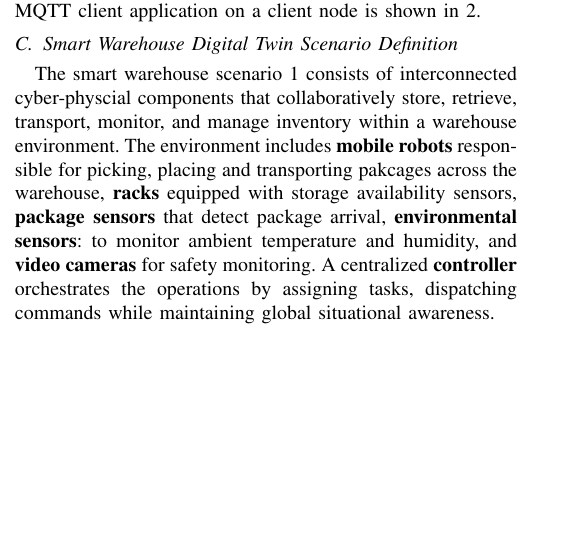
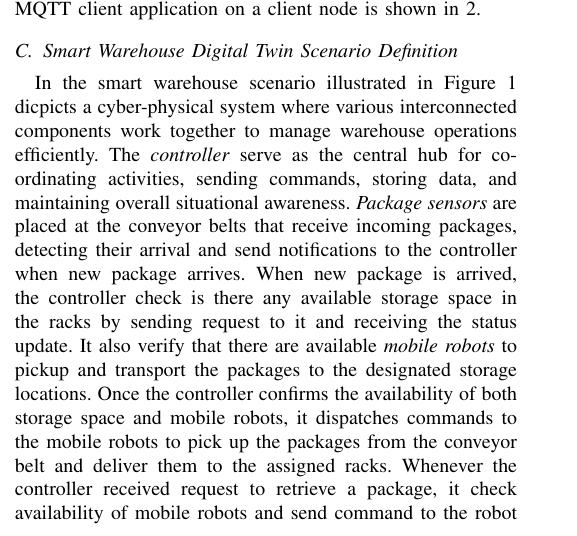
Before and after one commit to akmyat/docte6g_paper3, a LaTeX paper (docte6g.tex, which reads 03_Methodology/02_scenario_definition.tex): part of one column of page 2 of 3, cut so that both start at the same text, the shorter picture padded with empty space. Compiled offline with pdfLaTeX; a missing font is replaced by an installed copy or a similar font; a LaTeX package or settings file that is missing is left out.

Commit message:
update: methodology section

```diff
--- a/03_Methodology/02_scenario_definition.tex
+++ b/03_Methodology/02_scenario_definition.tex
@@ -1,5 +1,36 @@
 \subsection{Smart Warehouse Digital Twin Scenario Definition}
 
-The smart warehouse scenario \ref{fig:smart_warehouse_scenario} consists of interconnected cyber-physcial components that collaboratively store, retrieve, transport, monitor, and manage inventory within a warehouse environment.
-The environment includes \textbf{mobile robots} responsible for picking, placing and transporting pakcages across the warehouse, \textbf{racks} equipped with storage availability sensors, \textbf{package sensors} that detect package arrival, \textbf{environmental sensors}: to monitor ambient temperature and humidity, and \textbf{video cameras} for safety monitoring.
-A centralized \textbf{controller} orchestrates the operations by assigning tasks, dispatching commands while maintaining global situational awareness.
+% The smart warehouse scenario \ref{fig:smart_warehouse_scenario} consists of interconnected cyber-physcial components that collaboratively store, retrieve, transport, monitor, and manage inventory within a warehouse environment.
+% The environment includes \textbf{mobile robots} responsible for picking, placing and transporting pakcages across the warehouse, \textbf{racks} equipped with storage availability sensors, \textbf{package sensors} that detect package arrival, \textbf{environmental sensors}: to monitor ambient temperature and humidity, and \textbf{video cameras} for safety monitoring.
+% A centralized \textbf{controller} orchestrates the operations by assigning tasks, dispatching commands while maintaining global situational awareness.
+
+% \begin{figure}[ht]
+%     \centering
+%     \includegraphics[width=0.8\linewidth]{images/smart_warehouse_layout.png}
+%     \caption{Smart Warehouse Digital Twin Scenario}
+%     \label{fig:smart_warehouse_scenario}
+% \end{figure}
+
+% These components generate diverse traffic types:
+% \begin{itemize}
+%     \item Robot control commands (e.g. destination update, pick and place instructions), which require ultra-low latency (<10-20ms) and high relaiblity, as they influence mechanical actuatio and safety.
+%     \item Status updates from environmental sensors, package sensors, and rack availability sensors, which produce periodic traffic with moderate latency requirements (<100-200ms).
+%     \item Video streams from fixed cameras, which generate high-bandwidth data flow with tighter jitter constraints to support real-time monitoring.
+% \end{itemize}
+% Together, these heterogeneous traffic profiles reflect realistic operational conditions in a smart warehouse DT system.
+
+% The component in the smart warehouse DT system and their interactions are illustrated in the class diagram in Figure \ref{fig:class_diagram_smart_warehouse_scenario}.
+% \begin{figure}[ht]
+%     \centering
+%     \includegraphics[width=0.8\linewidth]{images/smart_warehouse_DT_class_diagram.drawio.png}
+%     \caption{Class Diagram of Smart Warehouse Digital Twin System}
+%     \label{fig:class_diagram_smart_warehouse_scenario}
+% \end{figure}
+
+In the smart warehouse scenario illustrated in Figure \ref{fig:smart_warehouse_scenario} dicpicts a cyber-physical system where various interconnected components work together to manage warehouse operations efficiently.
+The \textit{controller} serve as the central hub for coordinating activities, sending commands, storing data, and maintaining overall situational awareness.
+\textit{Package sensors} are placed at the conveyor belts that receive incoming packages, detecting their arrival and send notifications to the controller when new package arrives.
+When new package is arrived, the controller check is there any available storage space in the \text{racks} by sending request to it and receiving the status update.
+It also verify that there are available \textit{mobile robots} to pickup and transport the packages to the designated storage locations.
+Once the controller confirms the availability of both storage space and mobile robots, it dispatches commands to the mobile robots to pick up the packages from the conveyor belt and deliver them to the assigned racks.
+Whenever the controller received request to retrieve a package, it check availability of mobile robots and send command to the robot to fetch the package from the specified rack and deliver it to the \textit{drop zone} and update the status of the racks accordingly.
```
Also changed, not shown: images/smart_warehouse_DT_class_diagram.png (added), images/smart_warehouse_layout.png, 03_Methodology/02_scenario_definition.tex (18 more changed lines).
